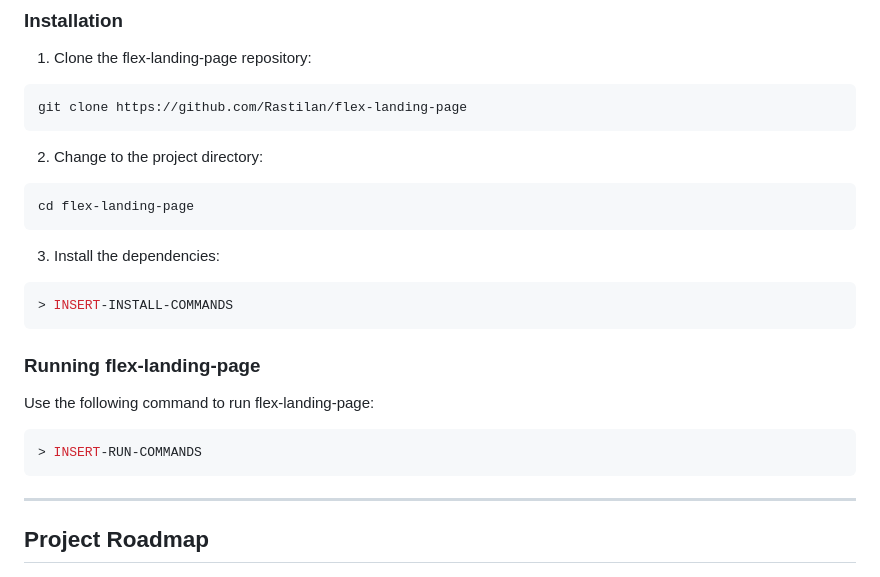
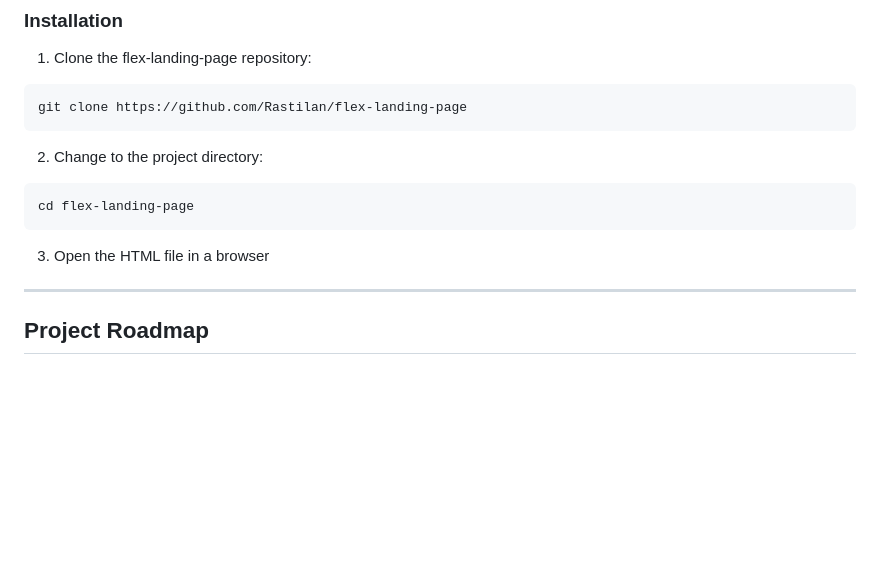
Before and after one commit to Rastilan/flex-landing-page, a Markdown page: README.md, the part around the change. GitHub-like rendering; blank space fills up the shorter version.

````diff
--- a/README.md
+++ b/README.md
@@ -84,20 +84,7 @@ git clone https://github.com/Rastilan/flex-landing-page
 ```sh
 cd flex-landing-page
 ```
-
-3. Install the dependencies:
-
-```sh
-> INSERT-INSTALL-COMMANDS
-```
-
-###  Running flex-landing-page
-
-Use the following command to run flex-landing-page:
-
-```sh
-> INSERT-RUN-COMMANDS
-```
+3. Open the HTML file in a browser
 
 
 ---
````
